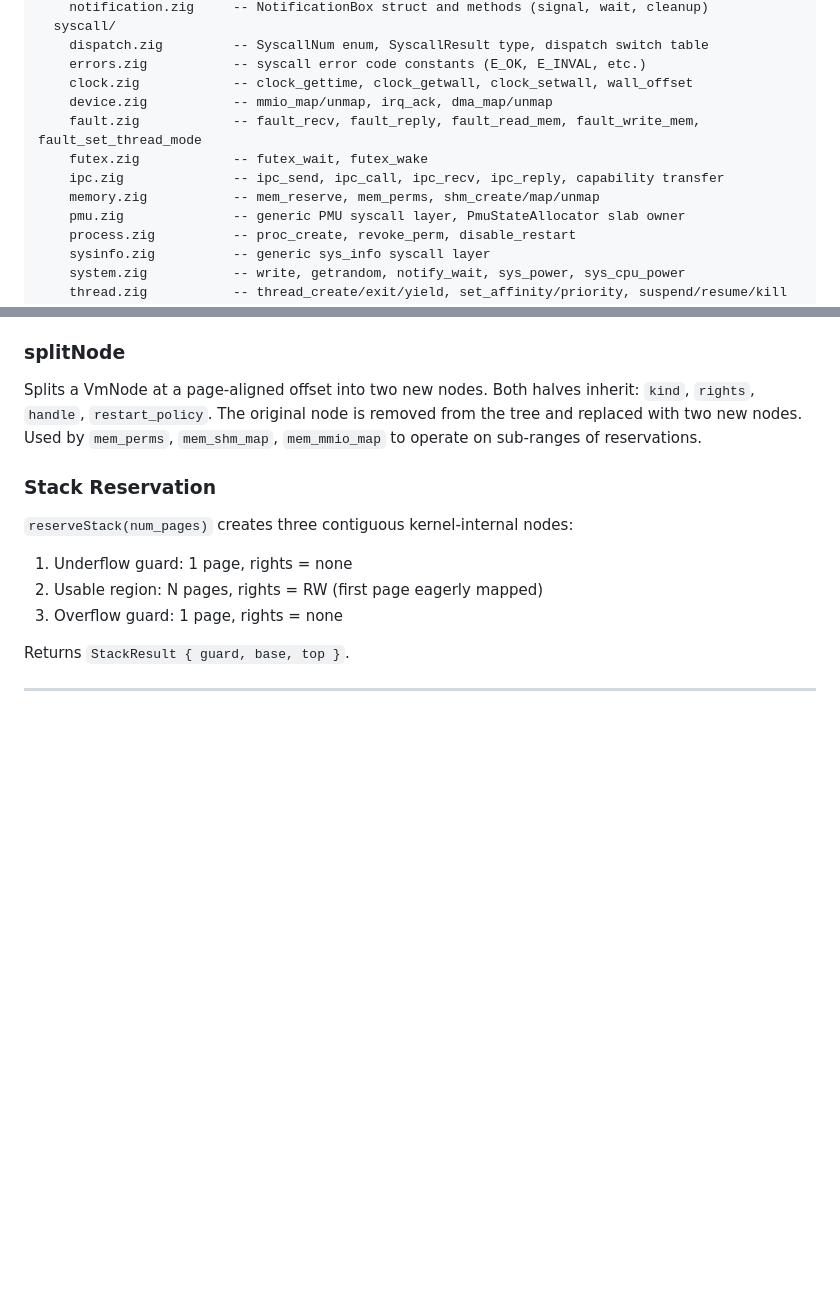
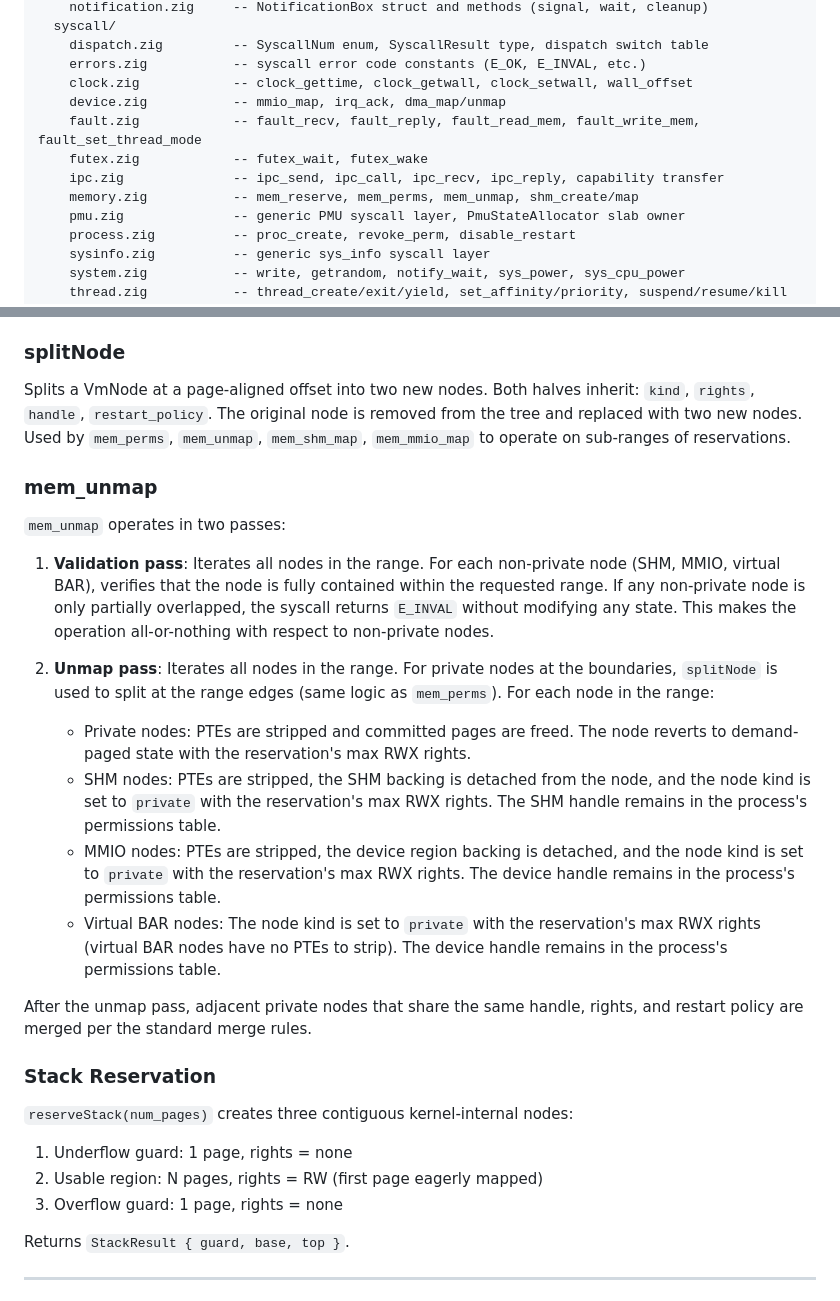
Before and after one commit to AlecFessler/Zag, a Markdown page: docs/kernel/systems.md, 2 parts joined by grey strips. Drawn GitHub-style; blank space fills up the shorter version.

```diff
--- a/docs/kernel/systems.md
+++ b/docs/kernel/systems.md
@@ -92,11 +92,11 @@ kernel/
     dispatch.zig         -- SyscallNum enum, SyscallResult type, dispatch switch table
     errors.zig           -- syscall error code constants (E_OK, E_INVAL, etc.)
     clock.zig            -- clock_gettime, clock_getwall, clock_setwall, wall_offset
-    device.zig           -- mmio_map/unmap, irq_ack, dma_map/unmap
+    device.zig           -- mmio_map, irq_ack, dma_map/unmap
     fault.zig            -- fault_recv, fault_reply, fault_read_mem, fault_write_mem, fault_set_thread_mode
     futex.zig            -- futex_wait, futex_wake
     ipc.zig              -- ipc_send, ipc_call, ipc_recv, ipc_reply, capability transfer
-    memory.zig           -- mem_reserve, mem_perms, shm_create/map/unmap
+    memory.zig           -- mem_reserve, mem_perms, mem_unmap, shm_create/map
     pmu.zig              -- generic PMU syscall layer, PmuStateAllocator slab owner
     process.zig          -- proc_create, revoke_perm, disable_restart
     sysinfo.zig          -- generic sys_info syscall layer
@@ -343,7 +343,21 @@ The VMM cursor (`range_start` field, advanced during allocation) advances monoto
 
 ### splitNode
 
-Splits a VmNode at a page-aligned offset into two new nodes. Both halves inherit: `kind`, `rights`, `handle`, `restart_policy`. The original node is removed from the tree and replaced with two new nodes. Used by `mem_perms`, `mem_shm_map`, `mem_mmio_map` to operate on sub-ranges of reservations.
+Splits a VmNode at a page-aligned offset into two new nodes. Both halves inherit: `kind`, `rights`, `handle`, `restart_policy`. The original node is removed from the tree and replaced with two new nodes. Used by `mem_perms`, `mem_unmap`, `mem_shm_map`, `mem_mmio_map` to operate on sub-ranges of reservations.
+
+### mem_unmap
+
+`mem_unmap` operates in two passes:
+
+1. **Validation pass**: Iterates all nodes in the range. For each non-private node (SHM, MMIO, virtual BAR), verifies that the node is fully contained within the requested range. If any non-private node is only partially overlapped, the syscall returns `E_INVAL` without modifying any state. This makes the operation all-or-nothing with respect to non-private nodes.
+
+2. **Unmap pass**: Iterates all nodes in the range. For private nodes at the boundaries, `splitNode` is used to split at the range edges (same logic as `mem_perms`). For each node in the range:
+   - Private nodes: PTEs are stripped and committed pages are freed. The node reverts to demand-paged state with the reservation's max RWX rights.
+   - SHM nodes: PTEs are stripped, the SHM backing is detached from the node, and the node kind is set to `private` with the reservation's max RWX rights. The SHM handle remains in the process's permissions table.
+   - MMIO nodes: PTEs are stripped, the device region backing is detached, and the node kind is set to `private` with the reservation's max RWX rights. The device handle remains in the process's permissions table.
+   - Virtual BAR nodes: The node kind is set to `private` with the reservation's max RWX rights (virtual BAR nodes have no PTEs to strip). The device handle remains in the process's permissions table.
+
+After the unmap pass, adjacent private nodes that share the same handle, rights, and restart policy are merged per the standard merge rules.
 
 ### Stack Reservation
 
```
Also changed, not shown: docs/kernel/spec.md (+11 -18 lines).
